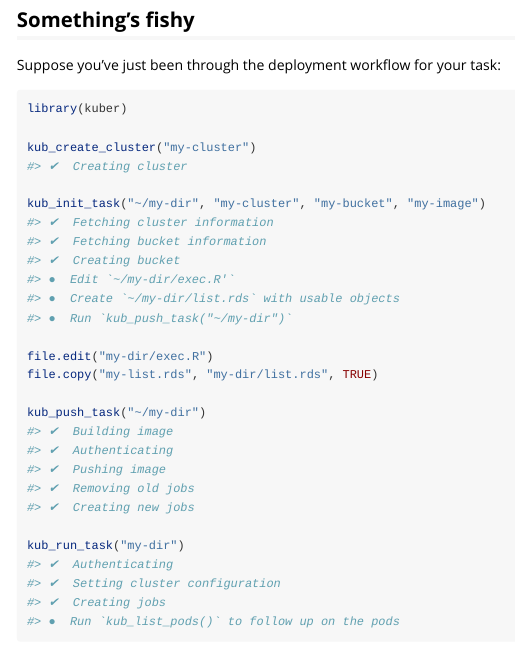
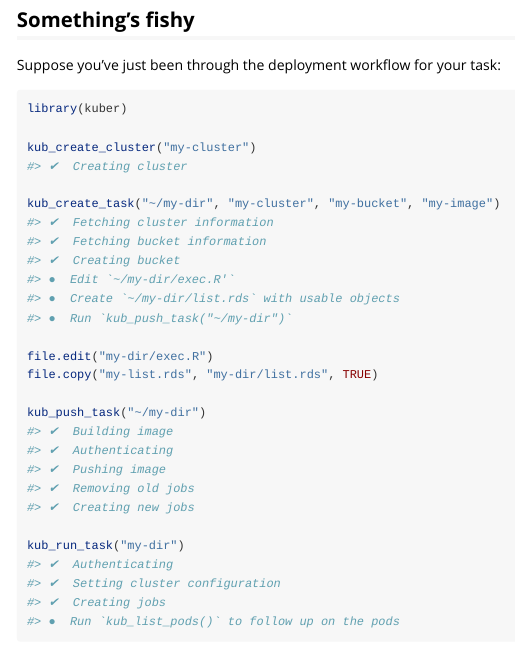
Before and after one commit to curso-r/kuber, an R Markdown document (vignettes/debug_exec.Rmd): the page in a window 1100 px wide, from 280 px down. Rendered offline with R 4.5, knitr and Pandoc, with nearby package versions.

Commit message:
init -> create

```diff
--- a/vignettes/debug_exec.Rmd
+++ b/vignettes/debug_exec.Rmd
@@ -35,7 +35,7 @@ library(kuber)
 kub_create_cluster("my-cluster")
 #> ✔  Creating cluster
 
-kub_init_task("~/my-dir", "my-cluster", "my-bucket", "my-image")
+kub_create_task("~/my-dir", "my-cluster", "my-bucket", "my-image")
 #> ✔  Fetching cluster information
 #> ✔  Fetching bucket information
 #> ✔  Creating bucket
```
Also changed, not shown: R/init.R (+1 -1 lines), R/push.R (+2 -2 lines), R/run.R (+1 -1 lines), README.md, 5 other files.
